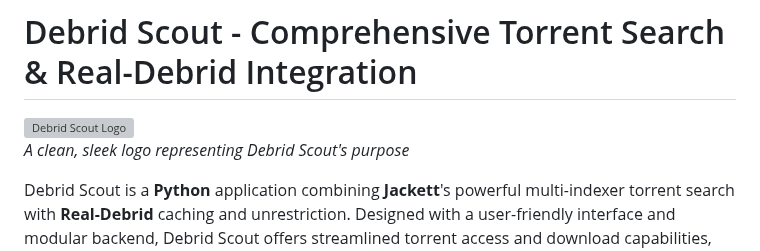
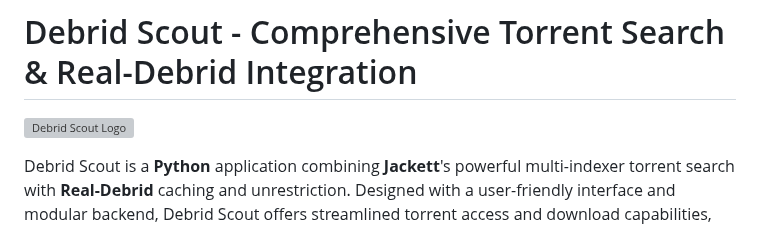
Before and after one commit to anhtdang92/Debrid_Scout, a Markdown page: README.md, the part around the change. Drawn GitHub-style; grey boxes are pictures that could not be loaded.

```diff
--- a/README.md
+++ b/README.md
@@ -2,7 +2,6 @@
 # Debrid Scout - Comprehensive Torrent Search & Real-Debrid Integration
 
 ![Debrid Scout Logo](https://github.com/anhtdang92/Debrid_Scout/blob/main/app/static/logo.png)
-*A clean, sleek logo representing Debrid Scout's purpose*
 
 Debrid Scout is a **Python** application combining **Jackett**'s powerful multi-indexer torrent search with **Real-Debrid** caching and unrestriction. Designed with a user-friendly interface and modular backend, Debrid Scout offers streamlined torrent access and download capabilities, making it the ideal tool for torrent enthusiasts.
 
```
Also changed, not shown: README_2.md (deleted).
